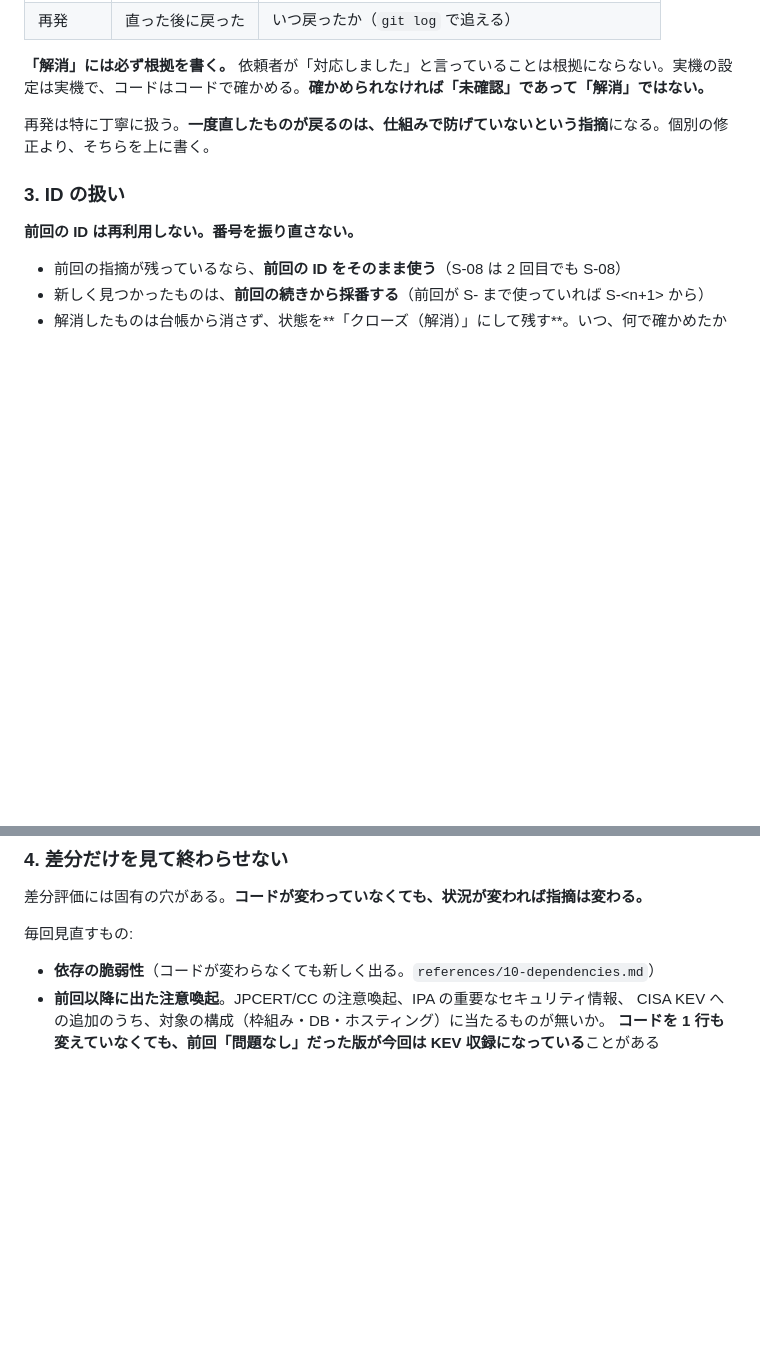
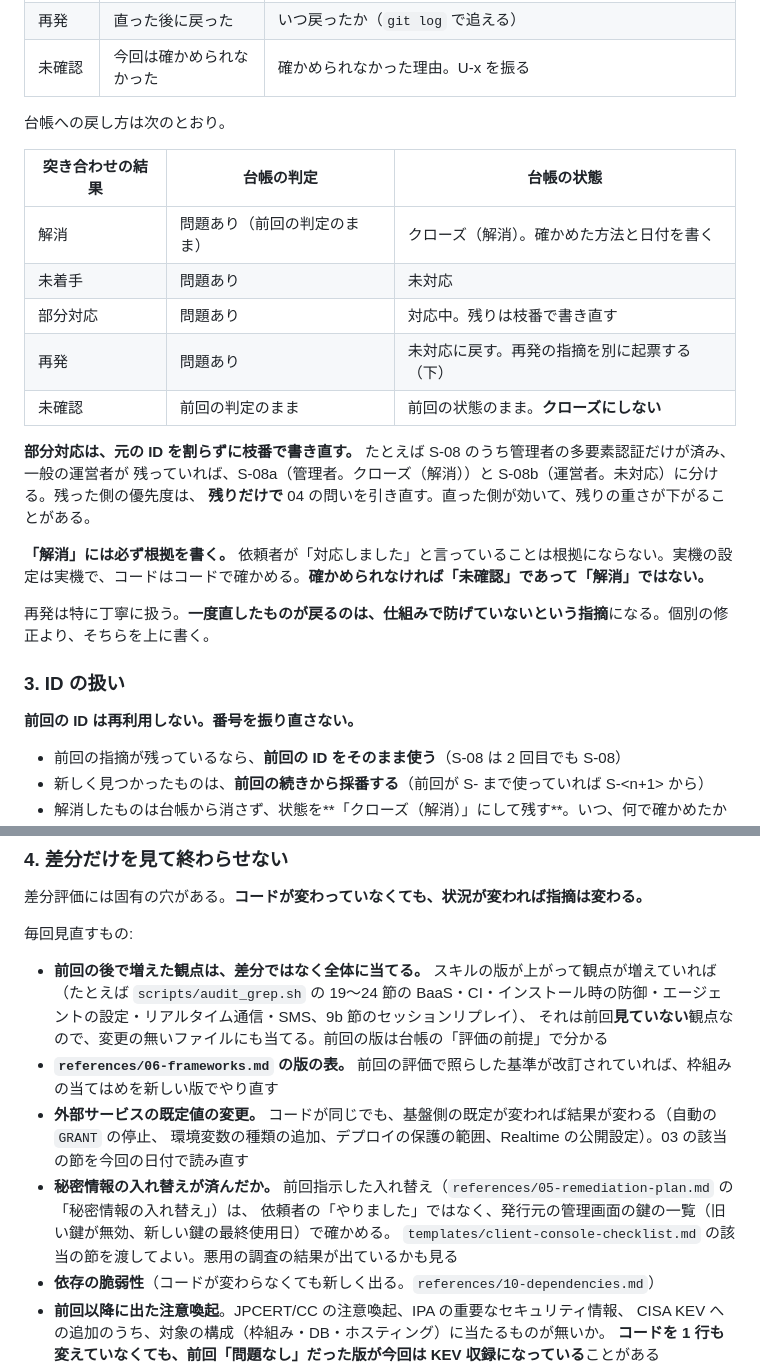
Before and after one commit to s-akm/webapp-security-assessment, a Markdown page: skill/references/11-reassessment.md, 2 parts joined by grey strips. GitHub-like rendering; blank space fills up the shorter version.

```diff
--- a/skill/references/11-reassessment.md
+++ b/skill/references/11-reassessment.md
@@ -54,4 +80,19 @@ git diff --name-only --diff-filter=A <前回のコミット>..HEAD | grep -E 'ro
 | 再発 | 直った後に戻った | いつ戻ったか（`git log` で追える） |
+| 未確認 | 今回は確かめられなかった | 確かめられなかった理由。U-x を振る |
+
+台帳への戻し方は次のとおり。
+
+| 突き合わせの結果 | 台帳の判定 | 台帳の状態 |
+|---|---|---|
+| 解消 | 問題あり（前回の判定のまま） | クローズ（解消）。確かめた方法と日付を書く |
+| 未着手 | 問題あり | 未対応 |
+| 部分対応 | 問題あり | 対応中。残りは枝番で書き直す |
+| 再発 | 問題あり | 未対応に戻す。再発の指摘を別に起票する（下） |
+| 未確認 | 前回の判定のまま | 前回の状態のまま。**クローズにしない** |
+
+**部分対応は、元の ID を割らずに枝番で書き直す。** たとえば S-08 のうち管理者の多要素認証だけが済み、一般の運営者が
+残っていれば、S-08a（管理者。クローズ（解消））と S-08b（運営者。未対応）に分ける。残った側の優先度は、
+**残りだけで** 04 の問いを引き直す。直った側が効いて、残りの重さが下がることがある。
 
 **「解消」には必ず根拠を書く。** 依頼者が「対応しました」と言っていることは根拠にならない。実機の設定は実機で、コードはコードで確かめる。**確かめられなければ「未確認」であって「解消」ではない。**
 
@@ -74,6 +115,15 @@ git diff --name-only --diff-filter=A <前回のコミット>..HEAD | grep -E 'ro
 
 毎回見直すもの:
 
+- **前回の後で増えた観点は、差分ではなく全体に当てる。** スキルの版が上がって観点が増えていれば（たとえば `scripts/audit_grep.sh` の
+  19〜24 節の BaaS・CI・インストール時の防御・エージェントの設定・リアルタイム通信・SMS、9b 節のセッションリプレイ）、
+  それは前回**見ていない**観点なので、変更の無いファイルにも当てる。前回の版は台帳の「評価の前提」で分かる
+- **`references/06-frameworks.md` の版の表。** 前回の評価で照らした基準が改訂されていれば、枠組みの当てはめを新しい版でやり直す
+- **外部サービスの既定値の変更。** コードが同じでも、基盤側の既定が変われば結果が変わる（自動の `GRANT` の停止、
+  環境変数の種類の追加、デプロイの保護の範囲、Realtime の公開設定）。03 の該当の節を今回の日付で読み直す
+- **秘密情報の入れ替えが済んだか。** 前回指示した入れ替え（`references/05-remediation-plan.md` の「秘密情報の入れ替え」）は、
+  依頼者の「やりました」ではなく、発行元の管理画面の鍵の一覧（旧い鍵が無効、新しい鍵の最終使用日）で確かめる。
+  `templates/client-console-checklist.md` の該当の節を渡してよい。悪用の調査の結果が出ているかも見る
 - **依存の脆弱性**（コードが変わらなくても新しく出る。`references/10-dependencies.md`）
 - **前回以降に出た注意喚起**。JPCERT/CC の注意喚起、IPA の重要なセキュリティ情報、
   CISA KEV への追加のうち、対象の構成（枠組み・DB・ホスティング）に当たるものが無いか。
```
Also changed, not shown: other parts of skill/references/11-reassessment.md (+36 -10 lines).
